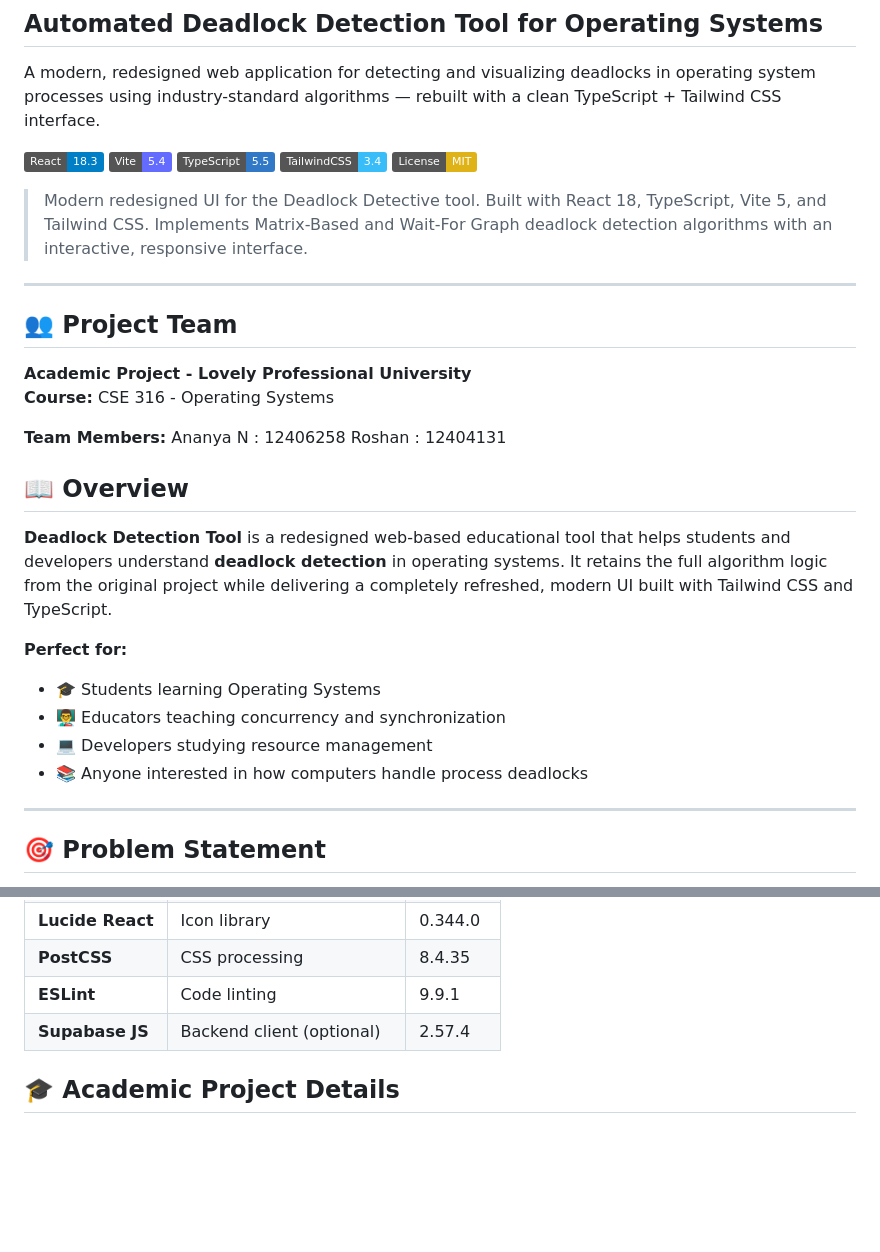
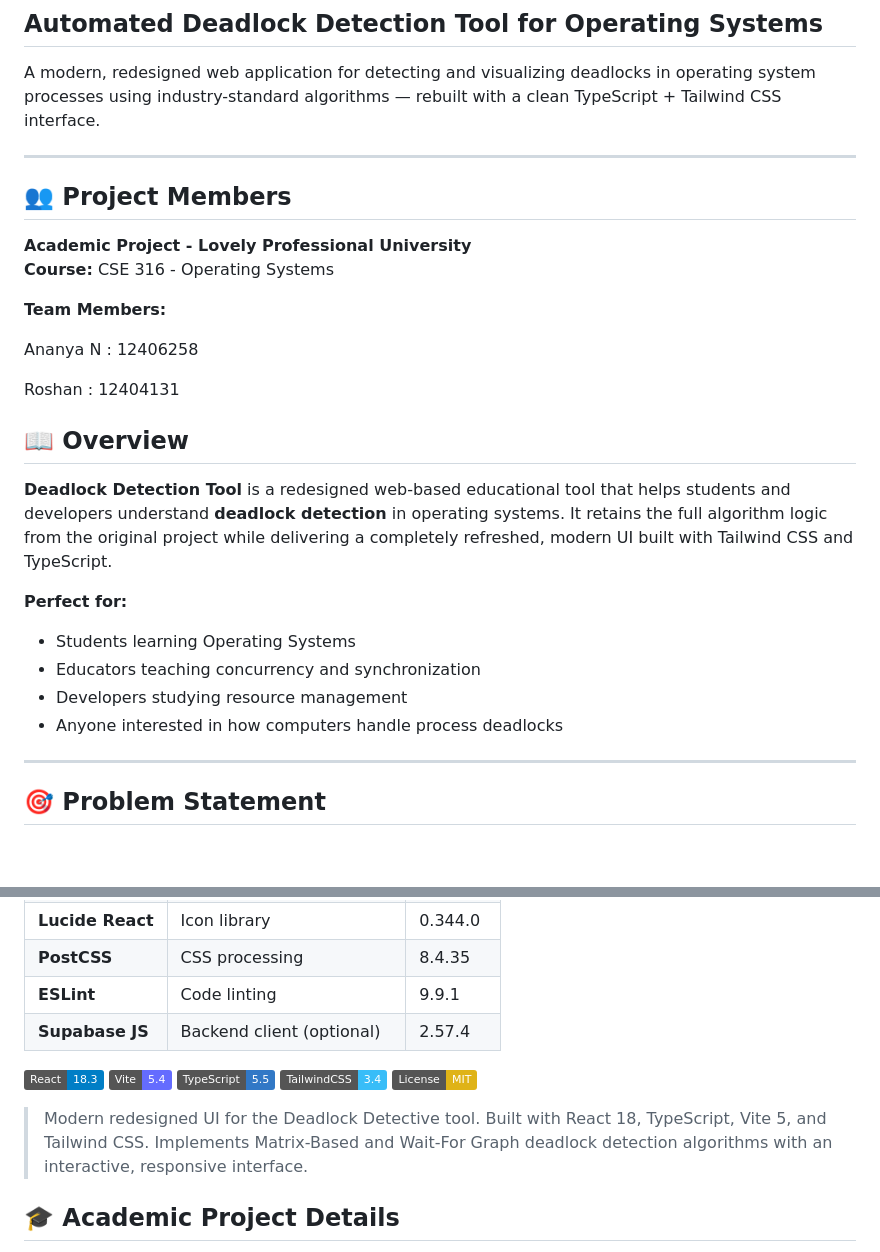
Before and after one commit to ananya-exe8/deadlock-detection-tool, a Markdown page: README.md, 2 parts joined by grey strips. Rendered like a GitHub page; badges without logos; blank space fills up the shorter version.

Commit message:
Refactor README.md for clarity and updates
Updated project team section and improved README content for clarity and consistency. Added back project badges and enhanced the description of the tool.

```diff
--- a/README.md
+++ b/README.md
@@ -4,23 +4,17 @@
 
 A modern, redesigned web application for detecting and visualizing deadlocks in operating system processes using industry-standard algorithms — rebuilt with a clean TypeScript + Tailwind CSS interface.
 
-[![React](https://img.shields.io/badge/React-18.3-blue)](https://reactjs.org/)
-[![Vite](https://img.shields.io/badge/Vite-5.4-646CFF)](https://vitejs.dev/)
-[![TypeScript](https://img.shields.io/badge/TypeScript-5.5-3178C6)](https://www.typescriptlang.org/)
-[![TailwindCSS](https://img.shields.io/badge/TailwindCSS-3.4-38BDF8)](https://tailwindcss.com/)
-[![License: MIT](https://img.shields.io/badge/License-MIT-yellow.svg)](LICENSE)
-
-> Modern redesigned UI for the Deadlock Detective tool. Built with React 18, TypeScript, Vite 5, and Tailwind CSS. Implements Matrix-Based and Wait-For Graph deadlock detection algorithms with an interactive, responsive interface.
-
 ---
 
-## 👥 Project Team
+## 👥 Project Members
 
 **Academic Project - Lovely Professional University**
 **Course:** CSE 316 - Operating Systems
 
 **Team Members:**
+
 Ananya N : 12406258
+
 Roshan : 12404131
 
 ## 📖 Overview
@@ -28,10 +22,10 @@ Roshan : 12404131
 **Deadlock Detection Tool** is a redesigned web-based educational tool that helps students and developers understand **deadlock detection** in operating systems. It retains the full algorithm logic from the original project while delivering a completely refreshed, modern UI built with Tailwind CSS and TypeScript.
 
 **Perfect for:**
-- 🎓 Students learning Operating Systems
-- 👨‍🏫 Educators teaching concurrency and synchronization
-- 💻 Developers studying resource management
-- 📚 Anyone interested in how computers handle process deadlocks
+-  Students learning Operating Systems
+-  Educators teaching concurrency and synchronization
+-  Developers studying resource management
+-  Anyone interested in how computers handle process deadlocks
 
 ---
 
@@ -342,6 +336,14 @@ npm run build
 | **Supabase JS** | Backend client (optional) | 2.57.4 |
 
 
+[![React](https://img.shields.io/badge/React-18.3-blue)](https://reactjs.org/)
+[![Vite](https://img.shields.io/badge/Vite-5.4-646CFF)](https://vitejs.dev/)
+[![TypeScript](https://img.shields.io/badge/TypeScript-5.5-3178C6)](https://www.typescriptlang.org/)
+[![TailwindCSS](https://img.shields.io/badge/TailwindCSS-3.4-38BDF8)](https://tailwindcss.com/)
+[![License: MIT](https://img.shields.io/badge/License-MIT-yellow.svg)](LICENSE)
+
+> Modern redesigned UI for the Deadlock Detective tool. Built with React 18, TypeScript, Vite 5, and Tailwind CSS. Implements Matrix-Based and Wait-For Graph deadlock detection algorithms with an interactive, responsive interface.
+
 ## 🎓 Academic Project Details
 
 **Institution:** Lovely Professional University
```
